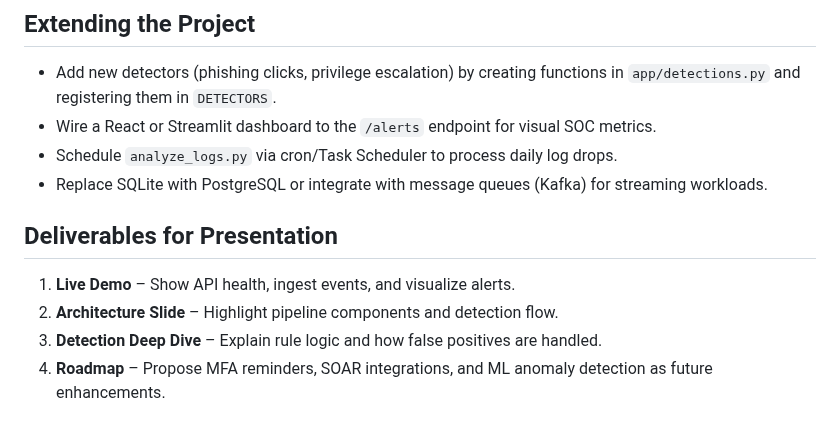
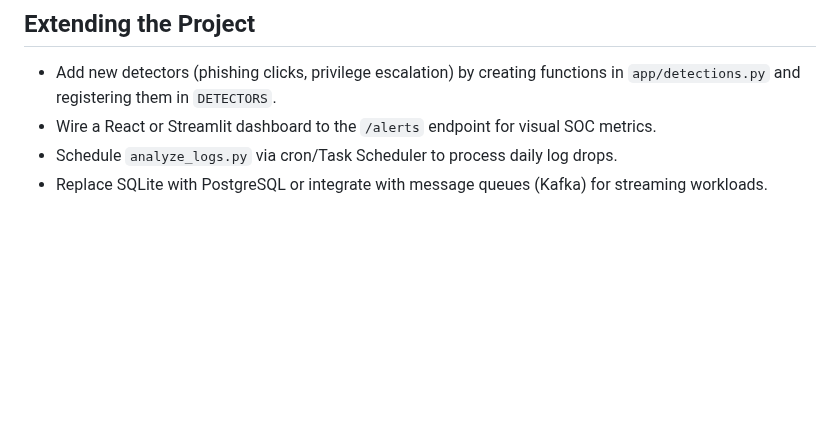
Before and after one commit to PathaSnehith/SentinelForge, a Markdown page: README.md, the part around the change. Drawn GitHub-style; blank space fills up the shorter version.

Commit message:
Remove presentation deliverables from README
Removed deliverables section for presentation from README.

```diff
--- a/README.md
+++ b/README.md
@@ -79,10 +79,3 @@ This command ingests the dataset, writes entries to SQLite, and prints generated
 - Wire a React or Streamlit dashboard to the `/alerts` endpoint for visual SOC metrics.
 - Schedule `analyze_logs.py` via cron/Task Scheduler to process daily log drops.
 - Replace SQLite with PostgreSQL or integrate with message queues (Kafka) for streaming workloads.
-
-## Deliverables for Presentation
-
-1. **Live Demo** – Show API health, ingest events, and visualize alerts.
-2. **Architecture Slide** – Highlight pipeline components and detection flow.
-3. **Detection Deep Dive** – Explain rule logic and how false positives are handled.
-4. **Roadmap** – Propose MFA reminders, SOAR integrations, and ML anomaly detection as future enhancements.
```
